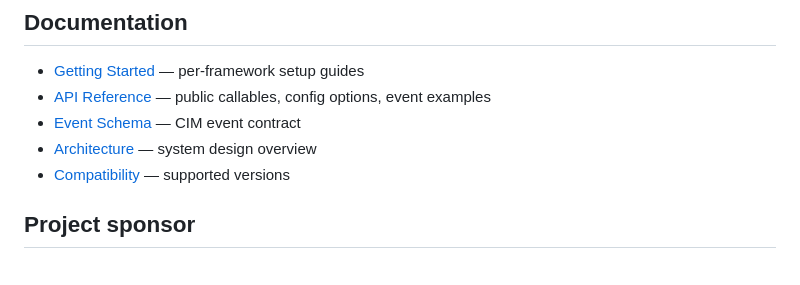
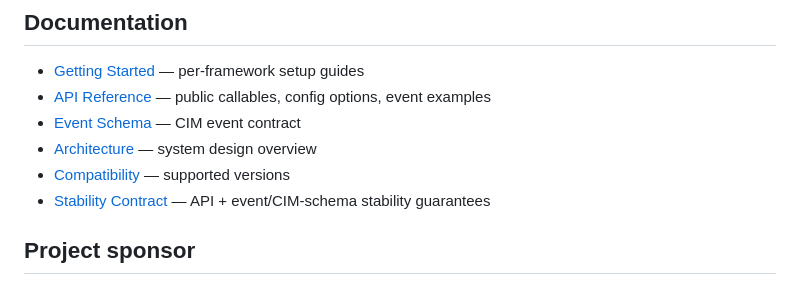
Before and after one commit to open-agent-ai-security/observra, a Markdown page: README.md, the part around the change. GitHub-like rendering.

```diff
--- a/README.md
+++ b/README.md
@@ -142,6 +142,7 @@ backend = MultiBackend([span_backend, log_backend])
 - [Event Schema](docs/event-schema.md) — CIM event contract
 - [Architecture](docs/architecture.md) — system design overview
 - [Compatibility](docs/COMPATIBILITY.md) — supported versions
+- [Stability Contract](STABILITY.md) — API + event/CIM-schema stability guarantees
 
 ## Project sponsor
 
```
Also changed, not shown: STABILITY.md (added, +138 -0 lines).
